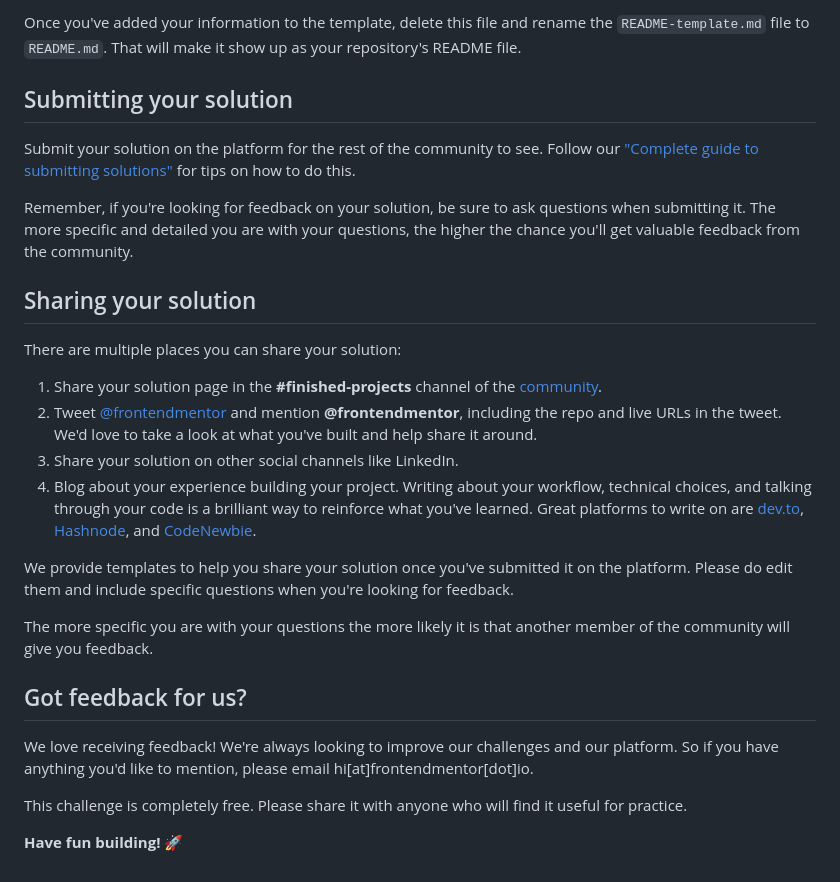
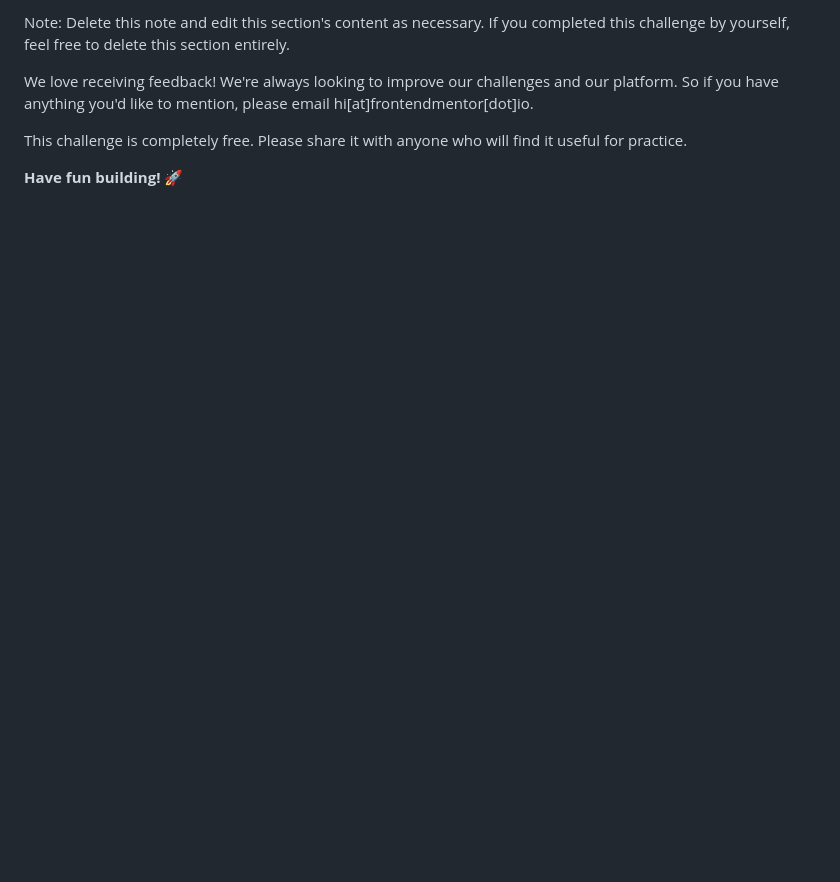
Before and after one commit to mjwatson1/qr_code_component, a Markdown page: README.md, the part around the change printed below. Drawn GitHub-style; blank space fills up the shorter version.

```diff
--- a/README.md
+++ b/README.md
@@ -60,25 +81,4 @@ The template provides a guide for what to add. A custom `README` will help you e
-Once you've added your information to the template, delete this file and rename the `README-template.md` file to `README.md`. That will make it show up as your repository's README file.
-
-## Submitting your solution
-
-Submit your solution on the platform for the rest of the community to see. Follow our ["Complete guide to submitting solutions"](https://medium.com/frontend-mentor/a-complete-guide-to-submitting-solutions-on-frontend-mentor-ac6384162248) for tips on how to do this.
-
-Remember, if you're looking for feedback on your solution, be sure to ask questions when submitting it. The more specific and detailed you are with your questions, the higher the chance you'll get valuable feedback from the community.
-
-## Sharing your solution
-
-There are multiple places you can share your solution:
-
-1. Share your solution page in the **#finished-projects** channel of the [community](https://www.frontendmentor.io/community).
-2. Tweet [@frontendmentor](https://twitter.com/frontendmentor) and mention **@frontendmentor**, including the repo and live URLs in the tweet. We'd love to take a look at what you've built and help share it around.
-3. Share your solution on other social channels like LinkedIn.
-4. Blog about your experience building your project. Writing about your workflow, technical choices, and talking through your code is a brilliant way to reinforce what you've learned. Great platforms to write on are [dev.to](https://dev.to/), [Hashnode](https://hashnode.com/), and [CodeNewbie](https://community.codenewbie.org/).
-
-We provide templates to help you share your solution once you've submitted it on the platform. Please do edit them and include specific questions when you're looking for feedback.
-
-The more specific you are with your questions the more likely it is that another member of the community will give you feedback.
-
-## Got feedback for us?
+Note: Delete this note and edit this section's content as necessary. If you completed this challenge by yourself, feel free to delete this section entirely.
 
 We love receiving feedback! We're always looking to improve our challenges and our platform. So if you have anything you'd like to mention, please email hi[at]frontendmentor[dot]io.
 
```
Also changed, not shown: other parts of README.md (+59 -38 lines).
